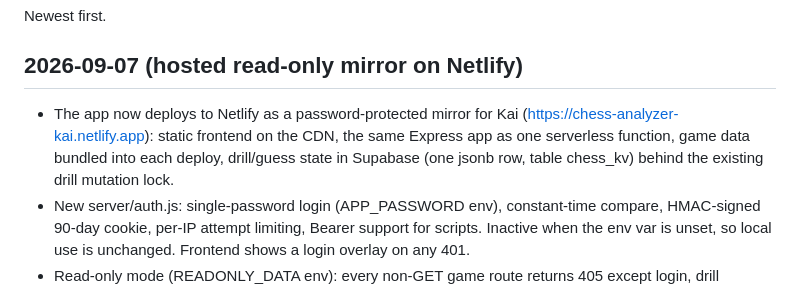
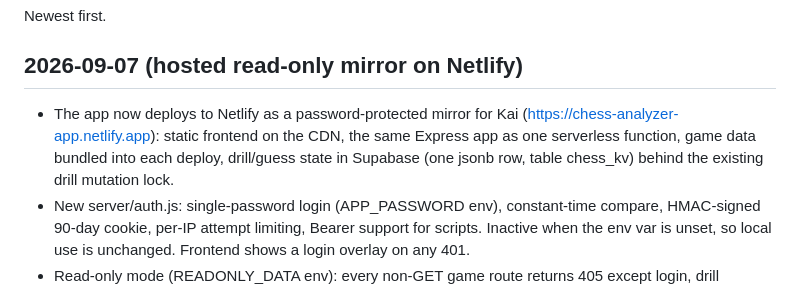
Before and after one commit to pisanuw/chess-analyzer, a Markdown page: CHANGES.md, the part around the change. Rendered like a GitHub page.

Commit message:
Point CHANGES at the renamed Netlify site (chess-analyzer-app)
Co-Authored-By: Claude Fable 5 <noreply@anthropic.com>

```diff
--- a/CHANGES.md
+++ b/CHANGES.md
@@ -4,7 +4,7 @@ Newest first.
 
 ## 2026-09-07 (hosted read-only mirror on Netlify)
 
-- The app now deploys to Netlify as a password-protected mirror for Kai (https://chess-analyzer-kai.netlify.app): static frontend on the CDN, the same Express app as one serverless function, game data bundled into each deploy, drill/guess state in Supabase (one jsonb row, table chess_kv) behind the existing drill mutation lock.
+- The app now deploys to Netlify as a password-protected mirror for Kai (https://chess-analyzer-app.netlify.app): static frontend on the CDN, the same Express app as one serverless function, game data bundled into each deploy, drill/guess state in Supabase (one jsonb row, table chess_kv) behind the existing drill mutation lock.
 - New server/auth.js: single-password login (APP_PASSWORD env), constant-time compare, HMAC-signed 90-day cookie, per-IP attempt limiting, Bearer support for scripts. Inactive when the env var is unset, so local use is unchanged. Frontend shows a login overlay on any 401.
 - Read-only mode (READONLY_DATA env): every non-GET game route returns 405 except login, drill reviews, guesses, and quick evals; settings are forced to manual/no-auto-explain; the UI hides import, analyse, delete, colour, and name controls and explains the mirror.
 - Publishing: `npm run publish-web` pushes the data repo, derives the hosted drill store from local games (Supabase-backed syncAllDrills), assembles web-dist (public/ plus vendored chessground and chess.js), and deploys via netlify-cli. Secrets in gitignored .env.web.
```
